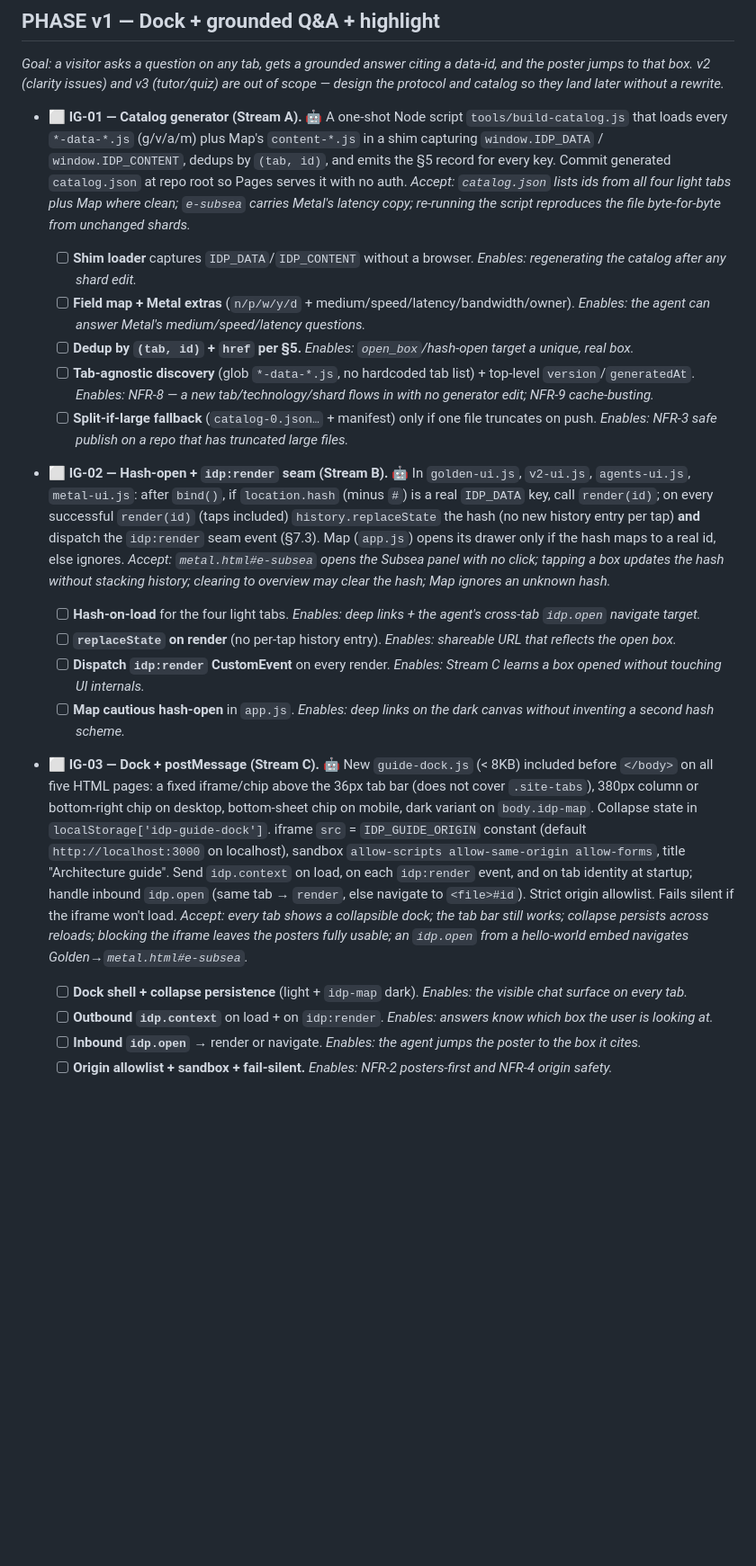
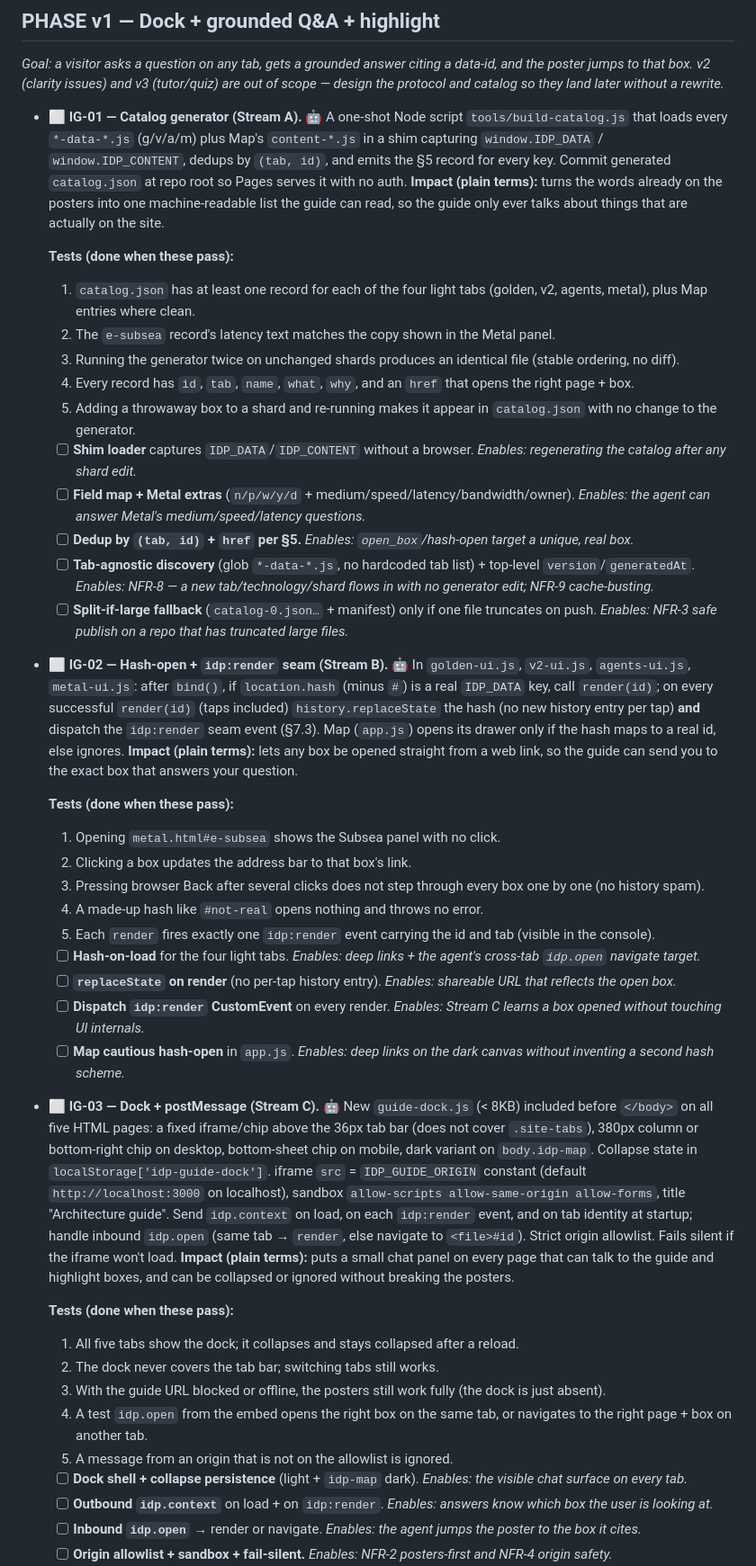
Before and after one commit to jacobdurrah/idp-architecture, a Markdown page: ledger/tasks.md, the part around one of its changes. Shown at 90% size. Rendered like a GitHub page; blank space fills up the shorter version.

```diff
--- a/ledger/tasks.md
+++ b/ledger/tasks.md
@@ -160,18 +160,39 @@ _Four build streams, then one join. **A/B/C land in `idp-architecture` and share
 ## PHASE v1 — Dock + grounded Q&A + highlight
 _Goal: a visitor asks a question on any tab, gets a grounded answer citing a data-id, and the poster jumps to that box. v2 (clarity issues) and v3 (tutor/quiz) are out of scope — design the protocol and catalog so they land later without a rewrite._
 
-- ⬜ **IG-01 — Catalog generator (Stream A).** 🤖 A one-shot Node script `tools/build-catalog.js` that loads every `*-data-*.js` (g/v/a/m) plus Map's `content-*.js` in a shim capturing `window.IDP_DATA` / `window.IDP_CONTENT`, dedups by `(tab, id)`, and emits the §5 record for every key. Commit generated `catalog.json` at repo root so Pages serves it with no auth. *Accept: `catalog.json` lists ids from all four light tabs plus Map where clean; `e-subsea` carries Metal's latency copy; re-running the script reproduces the file byte-for-byte from unchanged shards.*
+- ⬜ **IG-01 — Catalog generator (Stream A).** 🤖 A one-shot Node script `tools/build-catalog.js` that loads every `*-data-*.js` (g/v/a/m) plus Map's `content-*.js` in a shim capturing `window.IDP_DATA` / `window.IDP_CONTENT`, dedups by `(tab, id)`, and emits the §5 record for every key. Commit generated `catalog.json` at repo root so Pages serves it with no auth. **Impact (plain terms):** turns the words already on the posters into one machine-readable list the guide can read, so the guide only ever talks about things that are actually on the site.
+
+  **Tests (done when these pass):**
+  1. `catalog.json` has at least one record for each of the four light tabs (golden, v2, agents, metal), plus Map entries where clean.
+  2. The `e-subsea` record's latency text matches the copy shown in the Metal panel.
+  3. Running the generator twice on unchanged shards produces an identical file (stable ordering, no diff).
+  4. Every record has `id`, `tab`, `name`, `what`, `why`, and an `href` that opens the right page + box.
+  5. Adding a throwaway box to a shard and re-running makes it appear in `catalog.json` with no change to the generator.
   - [ ] **Shim loader** captures `IDP_DATA`/`IDP_CONTENT` without a browser. *Enables: regenerating the catalog after any shard edit.*
   - [ ] **Field map + Metal extras** (`n/p/w/y/d` + medium/speed/latency/bandwidth/owner). *Enables: the agent can answer Metal's medium/speed/latency questions.*
   - [ ] **Dedup by `(tab, id)` + `href` per §5.** *Enables: `open_box`/hash-open target a unique, real box.*
   - [ ] **Tab-agnostic discovery** (glob `*-data-*.js`, no hardcoded tab list) + top-level `version`/`generatedAt`. *Enables: NFR-8 — a new tab/technology/shard flows in with no generator edit; NFR-9 cache-busting.*
   - [ ] **Split-if-large fallback** (`catalog-0.json…` + manifest) only if one file truncates on push. *Enables: NFR-3 safe publish on a repo that has truncated large files.*
-- ⬜ **IG-02 — Hash-open + `idp:render` seam (Stream B).** 🤖 In `golden-ui.js`, `v2-ui.js`, `agents-ui.js`, `metal-ui.js`: after `bind()`, if `location.hash` (minus `#`) is a real `IDP_DATA` key, call `render(id)`; on every successful `render(id)` (taps included) `history.replaceState` the hash (no new history entry per tap) **and** dispatch the `idp:render` seam event (§7.3). Map (`app.js`) opens its drawer only if the hash maps to a real id, else ignores. *Accept: `metal.html#e-subsea` opens the Subsea panel with no click; tapping a box updates the hash without stacking history; clearing to overview may clear the hash; Map ignores an unknown hash.*
+- ⬜ **IG-02 — Hash-open + `idp:render` seam (Stream B).** 🤖 In `golden-ui.js`, `v2-ui.js`, `agents-ui.js`, `metal-ui.js`: after `bind()`, if `location.hash` (minus `#`) is a real `IDP_DATA` key, call `render(id)`; on every successful `render(id)` (taps included) `history.replaceState` the hash (no new history entry per tap) **and** dispatch the `idp:render` seam event (§7.3). Map (`app.js`) opens its drawer only if the hash maps to a real id, else ignores. **Impact (plain terms):** lets any box be opened straight from a web link, so the guide can send you to the exact box that answers your question.
+
+  **Tests (done when these pass):**
+  1. Opening `metal.html#e-subsea` shows the Subsea panel with no click.
+  2. Clicking a box updates the address bar to that box's link.
+  3. Pressing browser Back after several clicks does not step through every box one by one (no history spam).
+  4. A made-up hash like `#not-real` opens nothing and throws no error.
+  5. Each `render` fires exactly one `idp:render` event carrying the id and tab (visible in the console).
   - [ ] **Hash-on-load** for the four light tabs. *Enables: deep links + the agent's cross-tab `idp.open` navigate target.*
   - [ ] **`replaceState` on render** (no per-tap history entry). *Enables: shareable URL that reflects the open box.*
   - [ ] **Dispatch `idp:render` CustomEvent** on every render. *Enables: Stream C learns a box opened without touching UI internals.*
   - [ ] **Map cautious hash-open** in `app.js`. *Enables: deep links on the dark canvas without inventing a second hash scheme.*
-- ⬜ **IG-03 — Dock + postMessage (Stream C).** 🤖 New `guide-dock.js` (< 8KB) included before `</body>` on all five HTML pages: a fixed iframe/chip above the 36px tab bar (does not cover `.site-tabs`), 380px column or bottom-right chip on desktop, bottom-sheet chip on mobile, dark variant on `body.idp-map`. Collapse state in `localStorage['idp-guide-dock']`. iframe `src` = `IDP_GUIDE_ORIGIN` constant (default `http://localhost:3000` on localhost), sandbox `allow-scripts allow-same-origin allow-forms`, title "Architecture guide". Send `idp.context` on load, on each `idp:render` event, and on tab identity at startup; handle inbound `idp.open` (same tab → `render`, else navigate to `<file>#id`). Strict origin allowlist. Fails silent if the iframe won't load. *Accept: every tab shows a collapsible dock; the tab bar still works; collapse persists across reloads; blocking the iframe leaves the posters fully usable; an `idp.open` from a hello-world embed navigates Golden→`metal.html#e-subsea`.*
+- ⬜ **IG-03 — Dock + postMessage (Stream C).** 🤖 New `guide-dock.js` (< 8KB) included before `</body>` on all five HTML pages: a fixed iframe/chip above the 36px tab bar (does not cover `.site-tabs`), 380px column or bottom-right chip on desktop, bottom-sheet chip on mobile, dark variant on `body.idp-map`. Collapse state in `localStorage['idp-guide-dock']`. iframe `src` = `IDP_GUIDE_ORIGIN` constant (default `http://localhost:3000` on localhost), sandbox `allow-scripts allow-same-origin allow-forms`, title "Architecture guide". Send `idp.context` on load, on each `idp:render` event, and on tab identity at startup; handle inbound `idp.open` (same tab → `render`, else navigate to `<file>#id`). Strict origin allowlist. Fails silent if the iframe won't load. **Impact (plain terms):** puts a small chat panel on every page that can talk to the guide and highlight boxes, and can be collapsed or ignored without breaking the posters.
+
+  **Tests (done when these pass):**
+  1. All five tabs show the dock; it collapses and stays collapsed after a reload.
+  2. The dock never covers the tab bar; switching tabs still works.
+  3. With the guide URL blocked or offline, the posters still work fully (the dock is just absent).
+  4. A test `idp.open` from the embed opens the right box on the same tab, or navigates to the right page + box on another tab.
+  5. A message from an origin that is not on the allowlist is ignored.
   - [ ] **Dock shell + collapse persistence** (light + `idp-map` dark). *Enables: the visible chat surface on every tab.*
   - [ ] **Outbound `idp.context`** on load + on `idp:render`. *Enables: answers know which box the user is looking at.*
   - [ ] **Inbound `idp.open`** → render or navigate. *Enables: the agent jumps the poster to the box it cites.*
```
Also changed, not shown: other parts of ledger/tasks.md (+30 -5 lines).
